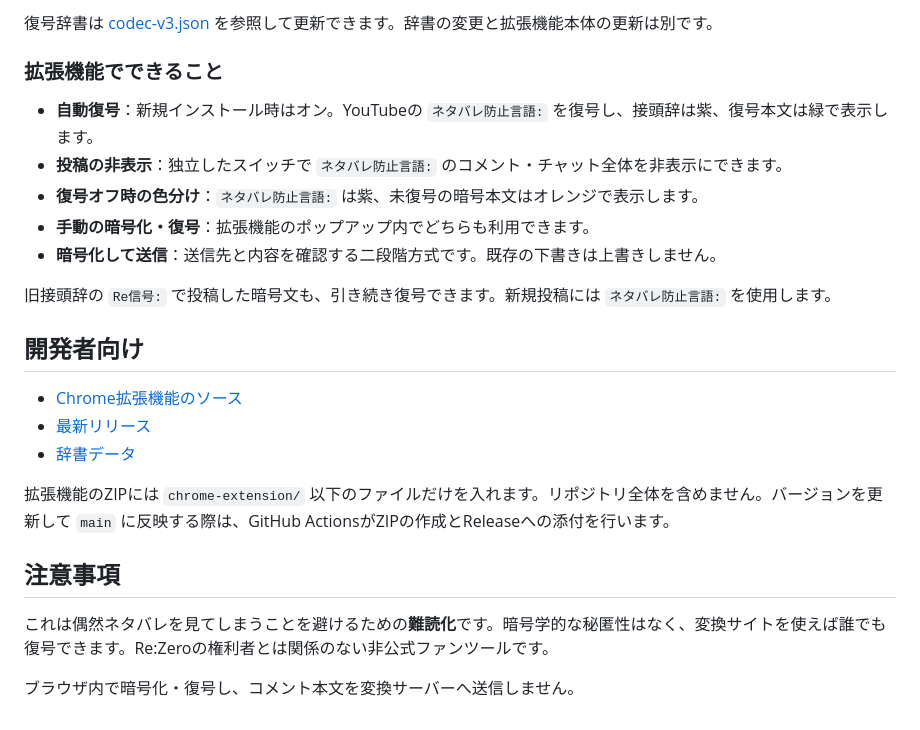
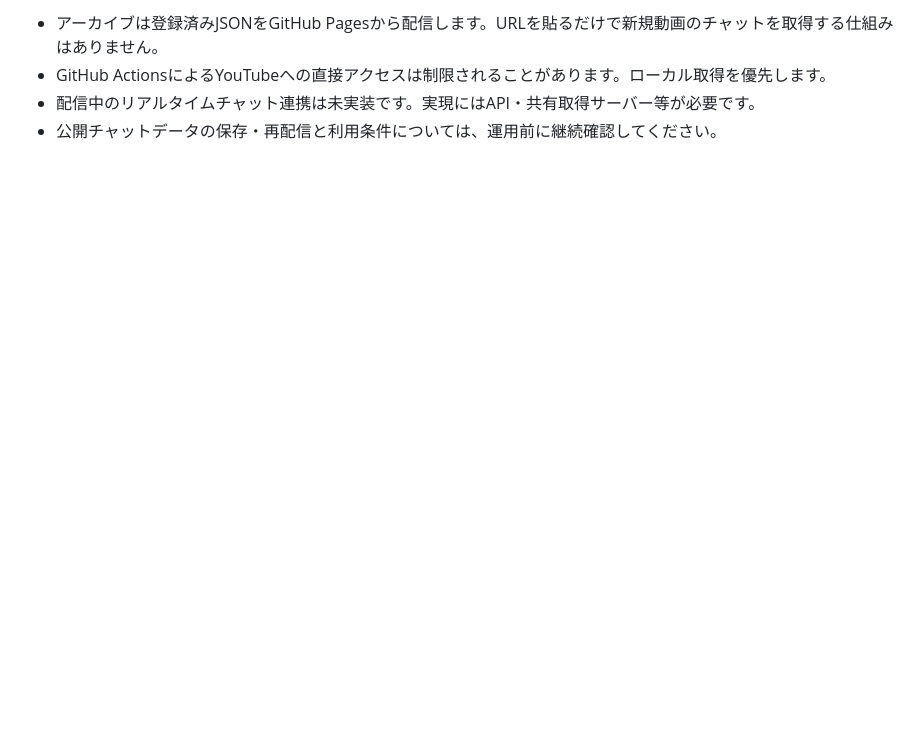
Before and after one commit to zero-lily/Re-Cipher, a Markdown page: README.md, the part around one of its changes. GitHub-like rendering; blank space fills up the shorter version.

```diff
--- a/README.md
+++ b/README.md
@@ -97,25 +122,4 @@ Releasesの「Assets」にある **`Re-Cipher-Chrome-v*.zip`**（最新版は v1
-復号辞書は [codec-v3.json](./codec-v3.json) を参照して更新できます。辞書の変更と拡張機能本体の更新は別です。
-
-### 拡張機能でできること
-
-- **自動復号**：新規インストール時はオン。YouTubeの `ネタバレ防止言語:` を復号し、接頭辞は紫、復号本文は緑で表示します。
-- **投稿の非表示**：独立したスイッチで `ネタバレ防止言語:` のコメント・チャット全体を非表示にできます。
-- **復号オフ時の色分け**：`ネタバレ防止言語:` は紫、未復号の暗号本文はオレンジで表示します。
-- **手動の暗号化・復号**：拡張機能のポップアップ内でどちらも利用できます。
-- **暗号化して送信**：送信先と内容を確認する二段階方式です。既存の下書きは上書きしません。
-
-旧接頭辞の `Re信号:` で投稿した暗号文も、引き続き復号できます。新規投稿には `ネタバレ防止言語:` を使用します。
-
-## 開発者向け
-
-- [Chrome拡張機能のソース](./chrome-extension/)
-- [最新リリース](https://github.com/zero-lily/Re-Cipher/releases/latest)
-- [辞書データ](./codec-v3.json)
-
-拡張機能のZIPには `chrome-extension/` 以下のファイルだけを入れます。リポジトリ全体を含めません。バージョンを更新して `main` に反映する際は、GitHub ActionsがZIPの作成とReleaseへの添付を行います。
-
-## 注意事項
-
-これは偶然ネタバレを見てしまうことを避けるための**難読化**です。暗号学的な秘匿性はなく、変換サイトを使えば誰でも復号できます。Re:Zeroの権利者とは関係のない非公式ファンツールです。
-
-ブラウザ内で暗号化・復号し、コメント本文を変換サーバーへ送信しません。
+- アーカイブは登録済みJSONをGitHub Pagesから配信します。URLを貼るだけで新規動画のチャットを取得する仕組みはありません。
+- GitHub ActionsによるYouTubeへの直接アクセスは制限されることがあります。ローカル取得を優先します。
+- 配信中のリアルタイムチャット連携は未実装です。実現にはAPI・共有取得サーバー等が必要です。
+- 公開チャットデータの保存・再配信と利用条件については、運用前に継続確認してください。
```
Also changed, not shown: other parts of README.md (+89 -64 lines).
